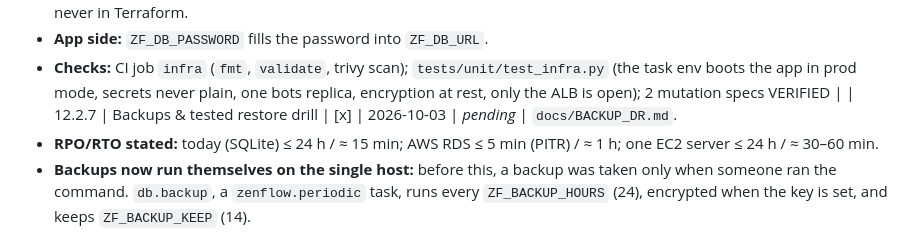
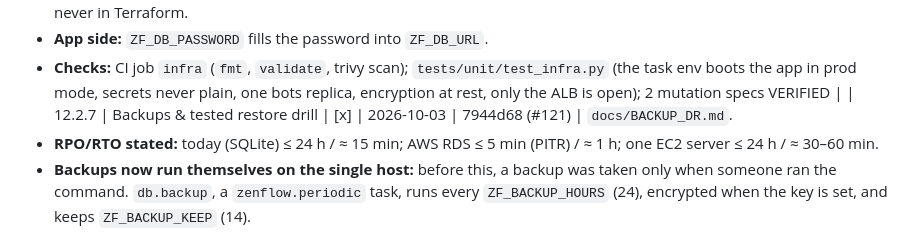
Before and after one commit to shaytoledo/ZenFlow-Clinic, a Markdown page: docs/PROGRESS.md, the part around the change. Rendered like a GitHub page.

Commit message:
docs(progress): 12.2.7 merged as 7944d68 (#121)
Co-Authored-By: Claude Opus 5.5 <noreply@anthropic.com>

```diff
--- a/docs/PROGRESS.md
+++ b/docs/PROGRESS.md
@@ -212,7 +212,7 @@ Mutation spec `12.2.4 periodic once per interval` VERIFIED. The tests pass on SQ
 - **The switch:** the task environment sets every app flag. Secrets are injected from Secrets Manager, never plain env and never in Terraform.
 - **App side:** `ZF_DB_PASSWORD` fills the password into `ZF_DB_URL`.
 - **Checks:** CI job `infra` (`fmt`, `validate`, trivy scan); `tests/unit/test_infra.py` (the task env boots the app in prod mode, secrets never plain, one bots replica, encryption at rest, only the ALB is open); 2 mutation specs VERIFIED |
-| 12.2.7 | Backups & tested restore drill | [x] | 2026-10-03 | _pending_ | `docs/BACKUP_DR.md`.
+| 12.2.7 | Backups & tested restore drill | [x] | 2026-10-03 | 7944d68 (#121) | `docs/BACKUP_DR.md`.
 - **RPO/RTO stated:** today (SQLite) ≤ 24 h / ≈ 15 min; AWS RDS ≤ 5 min (PITR) / ≈ 1 h; one EC2 server ≤ 24 h / ≈ 30–60 min.
 - **Backups now run themselves on the single host:** before this, a backup was taken only when someone ran the command. `db.backup`, a `zenflow.periodic` task, runs every `ZF_BACKUP_HOURS` (24), encrypted when the key is set, and keeps `ZF_BACKUP_KEEP` (14).
 - **`db_backup` works on Postgres** (`pg_dump`, with the password in `PGPASSWORD`, never on the command line).
```
